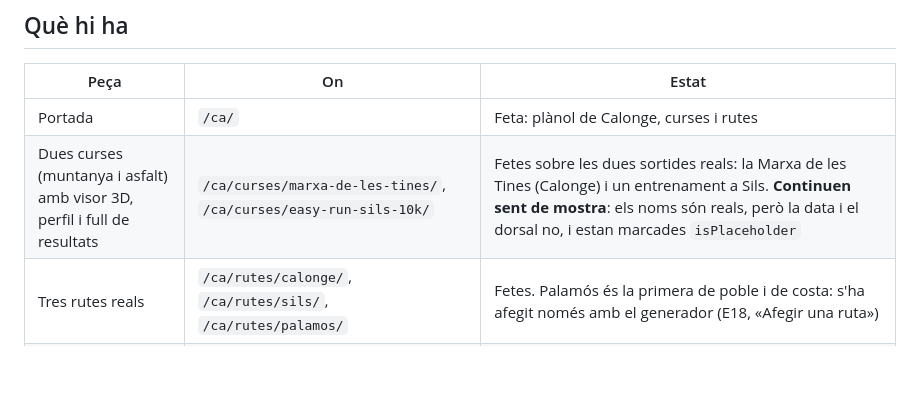
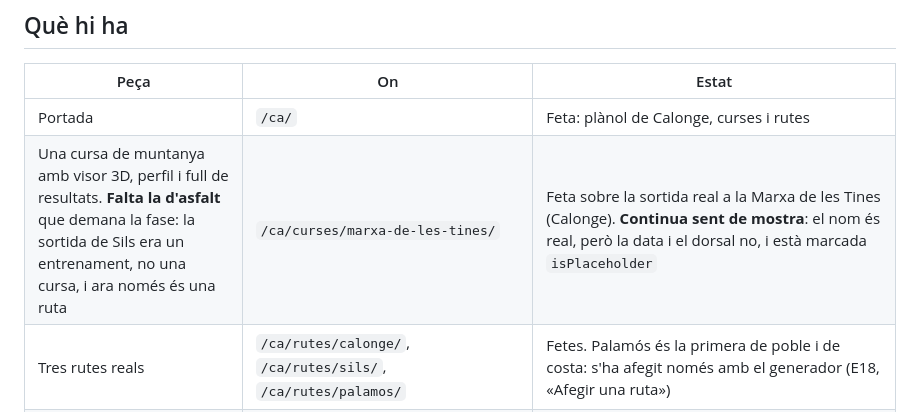
Before and after one commit to albertmendezribera/tram-running-trail, a Markdown page: docs/F1-estat.md, the part around the change. GitHub-like rendering; blank space fills up the shorter version.

```diff
--- a/docs/F1-estat.md
+++ b/docs/F1-estat.md
@@ -7,7 +7,7 @@
 | Peça | On | Estat |
 |---|---|---|
 | Portada | `/ca/` | Feta: plànol de Calonge, curses i rutes |
-| Dues curses (muntanya i asfalt) amb visor 3D, perfil i full de resultats | `/ca/curses/marxa-de-les-tines/`, `/ca/curses/easy-run-sils-10k/` | Fetes sobre les dues sortides reals: la Marxa de les Tines (Calonge) i un entrenament a Sils. **Continuen sent de mostra**: els noms són reals, però la data i el dorsal no, i estan marcades `isPlaceholder` |
+| Una cursa de muntanya amb visor 3D, perfil i full de resultats. **Falta la d'asfalt** que demana la fase: la sortida de Sils era un entrenament, no una cursa, i ara només és una ruta | `/ca/curses/marxa-de-les-tines/` | Feta sobre la sortida real a la Marxa de les Tines (Calonge). **Continua sent de mostra**: el nom és real, però la data i el dorsal no, i està marcada `isPlaceholder` |
 | Tres rutes reals | `/ca/rutes/calonge/`, `/ca/rutes/sils/`, `/ca/rutes/palamos/` | Fetes. Palamós és la primera de poble i de costa: s'ha afegit només amb el generador (E18, «Afegir una ruta») |
 | Llistes | `/ca/curses/`, `/ca/rutes/`, `/ca/sabatilles/` | Fetes |
 | Dues sabatilles reals amb radiografia, vista 3D, fitxa tècnica i puntuacions | `/ca/sabatilles/nike/vaporfly-4/`, `/ca/sabatilles/hoka/speedgoat-6/` | Fetes |
```
Also changed, not shown: docs/explorations/E14-share-images.md (+2 -2 lines), docs/explorations/E14/og.png, 4 other files.
